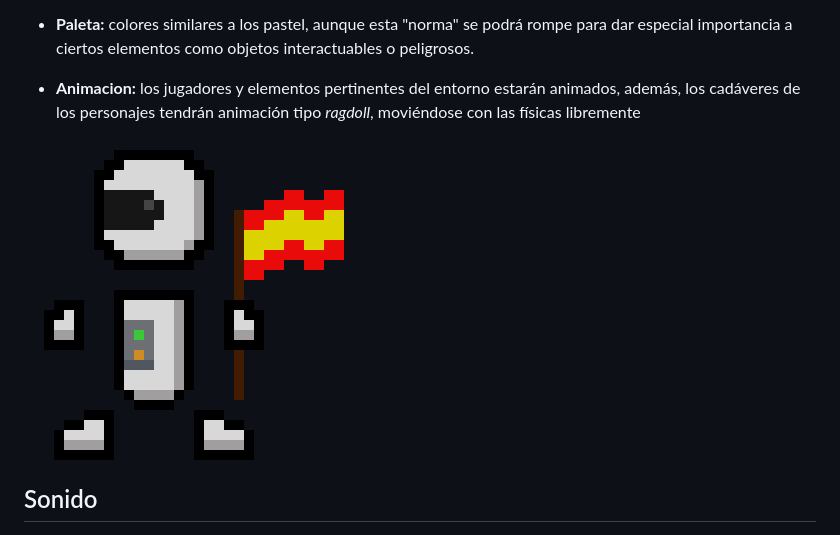
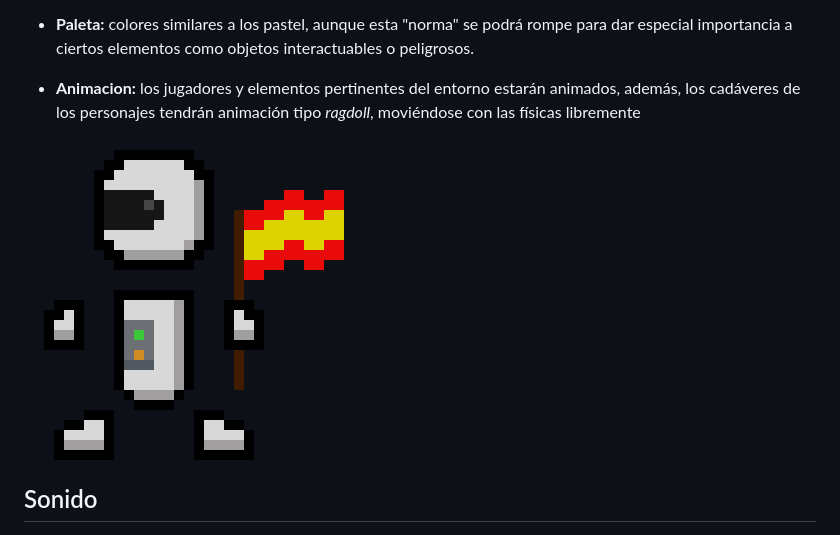
Before and after one commit to Tai1Games/Programa-de-Convivencia-Espacial, a Markdown page: assets.md, the part around the change. GitHub-like rendering; pictures changed too: assets/web/spriteJugador.gif (added).

Commit message:
[PRUEBA] Añadido un gif

```diff
--- a/assets.md
+++ b/assets.md
@@ -9,7 +9,7 @@
 * **Animacion:** los jugadores y elementos pertinentes del entorno estarán animados, además, los cadáveres de los personajes tendrán animación tipo _ragdoll_, moviéndose con las físicas libremente
 
 
-![Sprite del jugador](assets/web/spriteJugador.png "Sprite del jugador")
+![Sprite del jugador](assets/web/spriteJugador.gif "Sprite del jugador")
 
 
 ## Sonido
```
